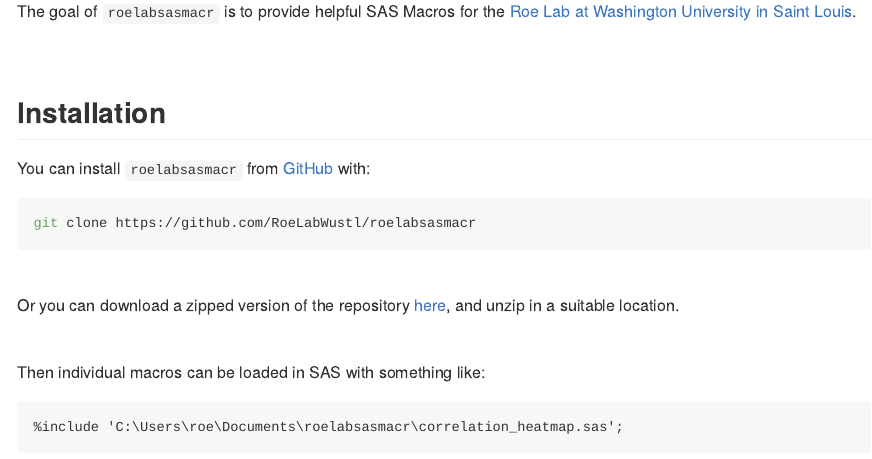
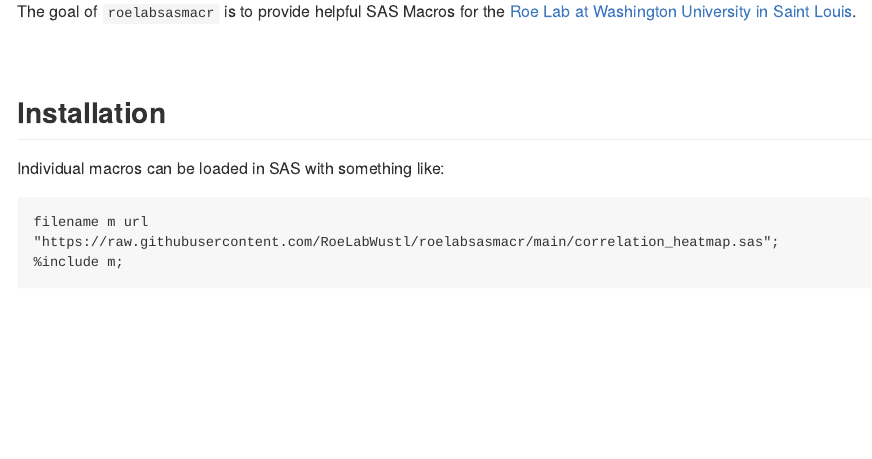
Before and after one commit to DrivesLabWustl/driveslabsas, an R Markdown document (README.Rmd): the page in a window 1100 px wide, from 180 px down. The pictures show the output file README.md that the author committed with the source, drawn offline in the style of GitHub; long lines of code are wrapped; badge pictures from the web are left out.

Commit message:
Initial commit

````diff
--- a/README.Rmd
+++ b/README.Rmd
@@ -62,22 +62,11 @@
 
 ## Installation
 
-You can install ``r params$package`` from [GitHub](https://github.com/`r params$github`/`r params$package`) with:
-
-```bash
-git clone https://github.com/`r params$github`/`r params$package`
-```
-
-<br />
-
-Or you can download a zipped version of the repository [here](https://github.com/`r params$github`/`r params$package`/archive/refs/heads/main.zip), and unzip in a suitable location.
-
-<br />
-
-Then individual macros can be loaded in SAS with something like:
+Individual macros can be loaded in SAS with something like:
 
 ```sas
-%include 'C:\Users\roe\Documents\roelabsasmacr\correlation_heatmap.sas';
+filename m url "https://raw.githubusercontent.com/RoeLabWustl/roelabsasmacr/main/correlation_heatmap.sas";
+%include m;
 ```
 
 <br />
````
Also changed, not shown: README.md, 1 other file.
